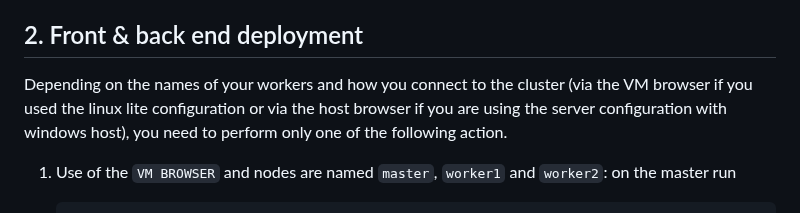
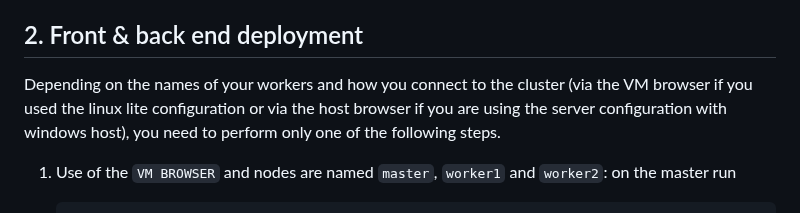
Before and after one commit to IorioD/MTD-manager-console, a Markdown page: Bank_setup.md, the part around the change. Rendered like a GitHub page.

```diff
--- a/Bank_setup.md
+++ b/Bank_setup.md
@@ -101,7 +101,7 @@ The following image describes how the application is intended to be deployed usi
 
 ## 2. Front & back end deployment
 
-Depending on the names of your workers and how you connect to the cluster (via the VM browser if you used the linux lite configuration or via the host browser if you are using the server configuration with windows host), you need to perform only one of the following action.
+Depending on the names of your workers and how you connect to the cluster (via the VM browser if you used the linux lite configuration or via the host browser if you are using the server configuration with windows host), you need to perform only one of the following steps.
 
 1. Use of the `VM BROWSER` and nodes are named `master`, `worker1` and `worker2`:
    on the master run
```
